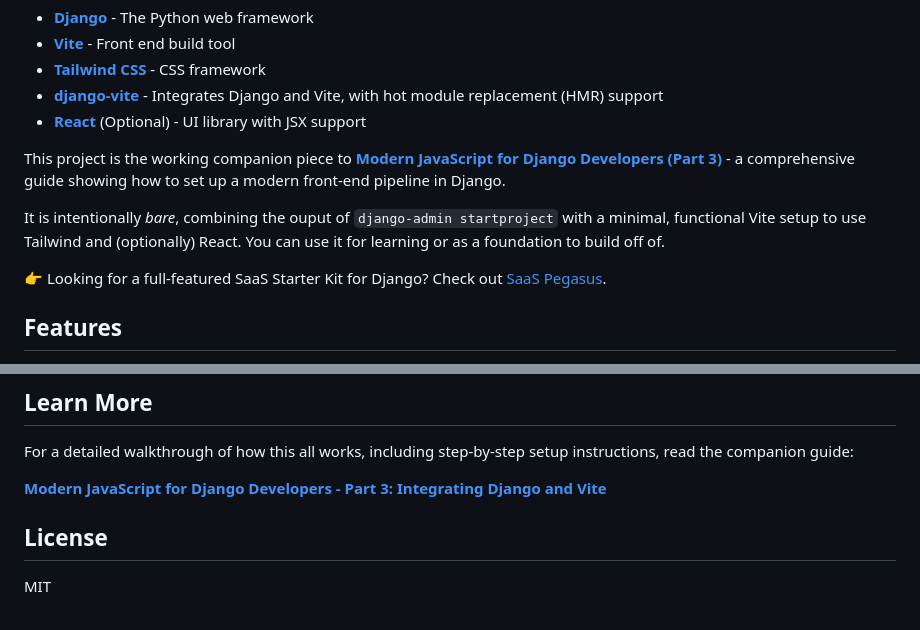
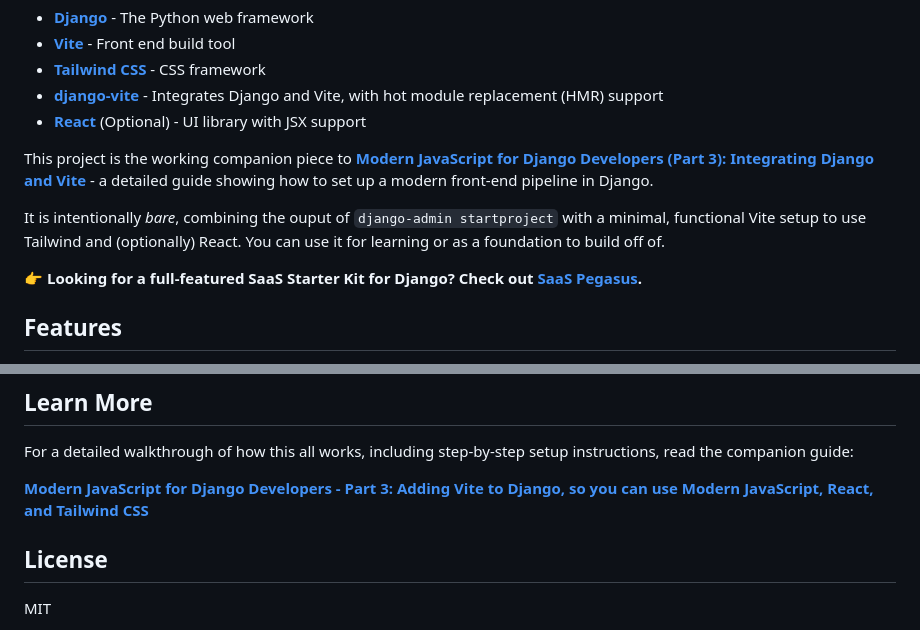
Before and after one commit to saaspegasus/django-vite-tailwind-starter, a Markdown page: README.md, 2 parts joined by grey strips. GitHub-like rendering.

Commit message:
tweak titles

```diff
--- a/README.md
+++ b/README.md
@@ -11,13 +11,13 @@ Technologies:
 - **[django-vite](https://github.com/MrBin99/django-vite)** - Integrates Django and Vite, with hot module replacement (HMR) support
 - **[React](https://react.dev/)** (Optional) - UI library with JSX support
 
-This project is the working companion piece to **[Modern JavaScript for Django Developers (Part 3)](https://www.saaspegasus.com/guides/modern-javascript-for-django-developers/integrating-javascript-pipeline-vite/)** - a comprehensive guide showing how to set up a modern front-end pipeline in Django.
+This project is the working companion piece to **[Modern JavaScript for Django Developers (Part 3): Integrating Django and Vite](https://www.saaspegasus.com/guides/modern-javascript-for-django-developers/integrating-javascript-pipeline-vite/)** - a detailed guide showing how to set up a modern front-end pipeline in Django.
 
 It is intentionally *bare*, combining the ouput of `django-admin startproject` with a minimal, functional Vite setup
 to use Tailwind and (optionally) React.
 You can use it for learning or as a foundation to build off of.
 
-👉 Looking for a full-featured SaaS Starter Kit for Django? Check out [SaaS Pegasus](https://www.saaspegasus.com/?via=vite-readme).
+**👉 Looking for a full-featured SaaS Starter Kit for Django? Check out [SaaS Pegasus](https://www.saaspegasus.com/?via=vite-readme).**
 
 ## Features
 
@@ -135,7 +135,7 @@ to use the built static files instead of the Vite dev server.
 
 For a detailed walkthrough of how this all works, including step-by-step setup instructions, read the companion guide:
 
-**[Modern JavaScript for Django Developers - Part 3: Integrating Django and Vite](https://www.saaspegasus.com/guides/modern-javascript-for-django-developers/integrating-javascript-pipeline-vite/)**
+**[Modern JavaScript for Django Developers - Part 3: Adding Vite to Django, so you can use Modern JavaScript, React, and Tailwind CSS](https://www.saaspegasus.com/guides/modern-javascript-for-django-developers/integrating-javascript-pipeline-vite/)**
 
 ## License
 
```
